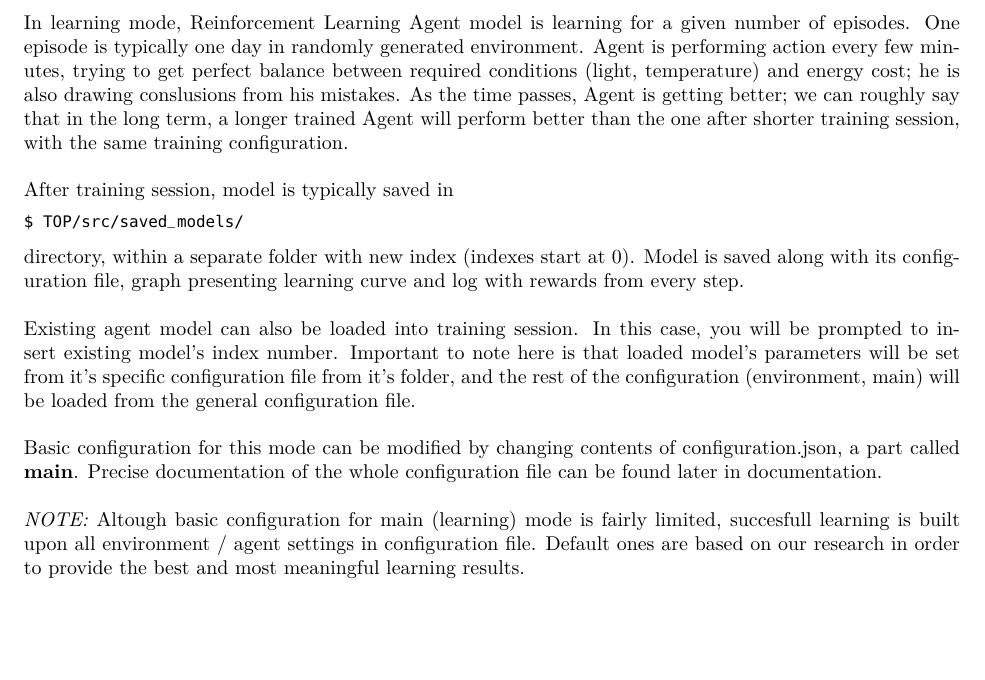
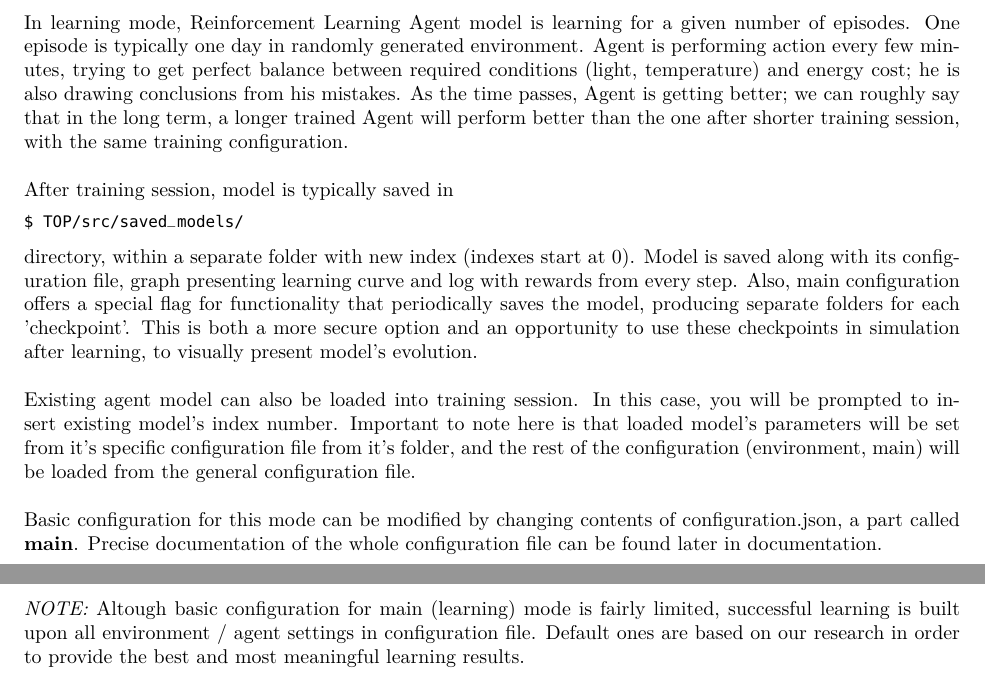
Before and after one commit to JuliaSzulc/Efficient-House-Energy-Management-Using-Self-Learning-AI, a LaTeX paper (documentation/Technical-Docs/documentation.tex): part of page 6 of 23 before the commit and two parts of pages 6 and 7 of 23 after it, the two joined at a grey line, cut so that both start at the same text, the shorter picture padded with empty space. Compiled offline with pdfLaTeX.

Commit message:
fix last changes

```diff
--- a/documentation/Technical-Docs/documentation.tex
+++ b/documentation/Technical-Docs/documentation.tex
@@ -110,7 +112,7 @@ $ cd TOP/src
 $ python3 main.py
 \end{lstlisting}
 In learning mode, Reinforcement Learning Agent model is learning for a given number of episodes.
-One episode is typically one day in randomly generated environment. Agent is performing action every few minutes, trying to get perfect balance between required conditions (light, temperature) and energy cost; he is also drawing conslusions from his mistakes. As the time passes, Agent is getting better; we can roughly say
+One episode is typically one day in randomly generated environment. Agent is performing action every few minutes, trying to get perfect balance between required conditions (light, temperature) and energy cost; he is also drawing conclusions from his mistakes. As the time passes, Agent is getting better; we can roughly say
 that in the long term, a longer trained Agent will perform better than the one after shorter training session,
 with the same training configuration.
 \\\\
@@ -118,13 +120,13 @@ After training session, model is typically saved in
 \begin{lstlisting}
 $ TOP/src/saved_models/
 \end{lstlisting}
-directory, within a separate folder with new index (indexes start at 0). Model is saved along with its configuration file, graph presenting learning curve and log with rewards from every step.
+directory, within a separate folder with new index (indexes start at 0). Model is saved along with its configuration file, graph presenting learning curve and log with rewards from every step. Also, main configuration offers a special flag for functionality that periodically saves the model, producing separate folders for each 'checkpoint'. This is both a more secure option and an opportunity to use these checkpoints in simulation after learning, to visually present model's evolution.
 \\\\
 Existing agent model can also be loaded into training session. In this case, you will be prompted to insert existing model's index number. Important to note here is that loaded model's parameters will be set from it's specific configuration file from it's folder, and the rest of the configuration (environment, main) will be loaded from the general configuration file.
 \\\\
 Basic configuration for this mode can be modified by changing contents of configuration.json, a part called \textbf{main}. Precise documentation of the whole configuration file can be found later in documentation.
 \\\\
-\textit{NOTE:} Altough basic configuration for main (learning) mode is fairly limited, succesfull learning is built upon all environment / agent settings in configuration file. Default ones are based on our research in order to provide the best and most meaningful learning results.
+\textit{NOTE:} Altough basic configuration for main (learning) mode is fairly limited, successful learning is built upon all environment / agent settings in configuration file. Default ones are based on our research in order to provide the best and most meaningful learning results.
 
 \subsubsection{Simulation mode}
 This mode can be run by going into source files directory and launching \textbf{simulation.py}
```
Also changed, not shown: documentation/Technical-Docs/documentation.pdf, documentation/Technical-Docs/documentation.tex (2 more changed lines), 2 other files.
